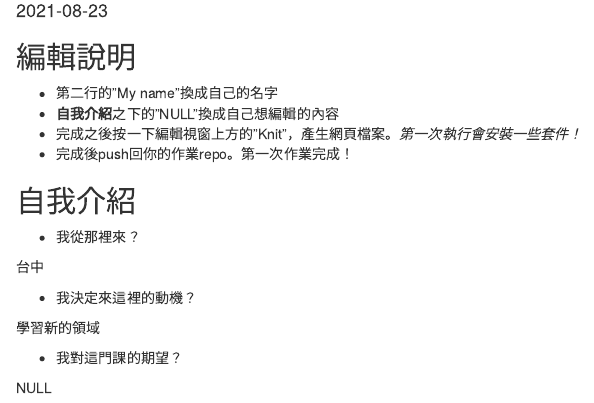
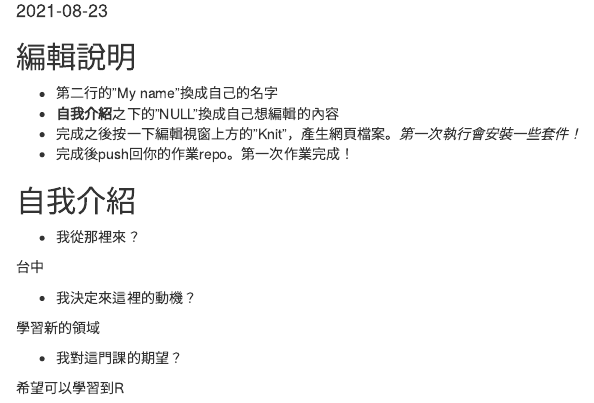
Before and after one commit to Rstat-project/hello-git-and-github-Amychu0607, an R Markdown document (About.Rmd): the page in a window 1100 px wide, from 100 px down. Rendered offline with R 4.5, knitr and Pandoc, with nearby package versions.

Commit message:
Amy 2nd test (MAC)

```diff
--- a/About.Rmd
+++ b/About.Rmd
@@ -28,4 +28,4 @@ knitr::opts_chunk$set(echo = TRUE)
 
 - 我對這門課的期望？
 
-NULL
+希望可以學習到R
```
